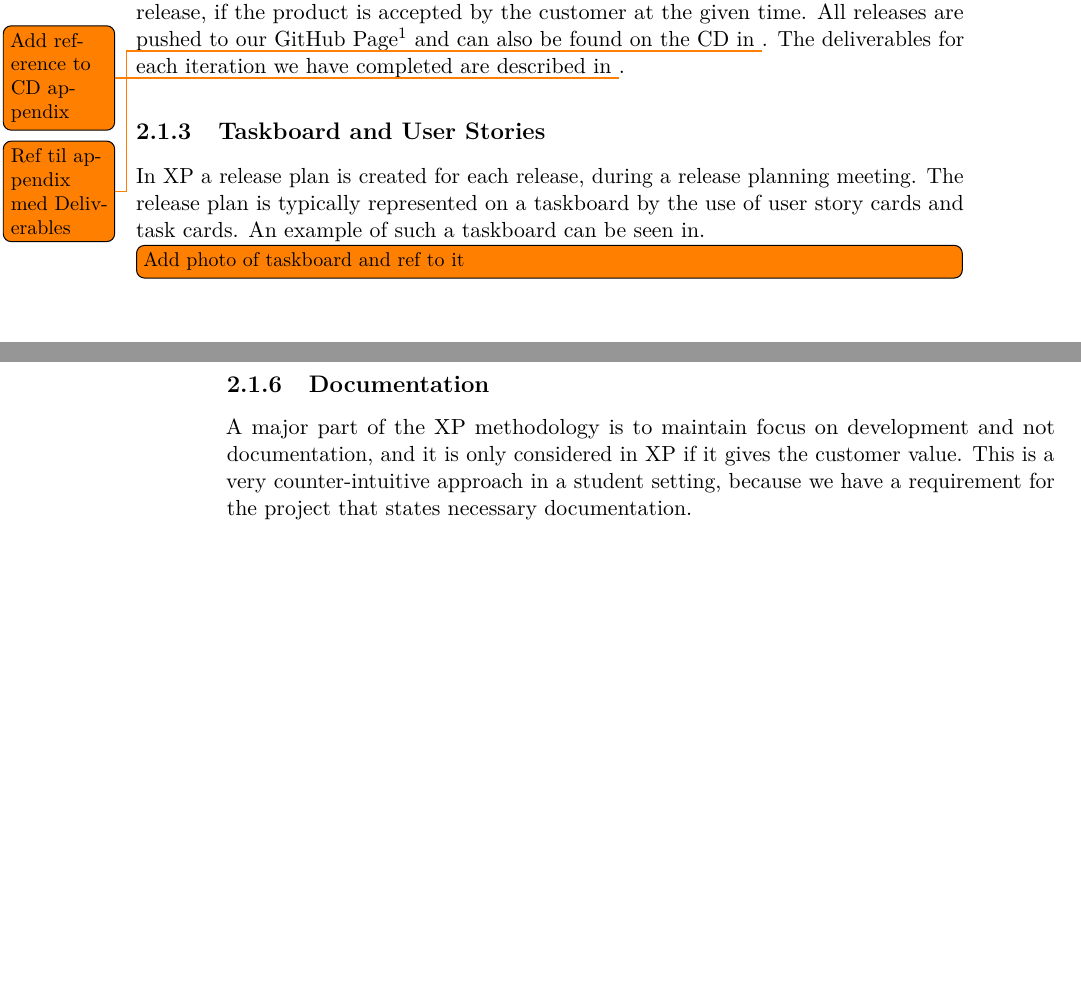
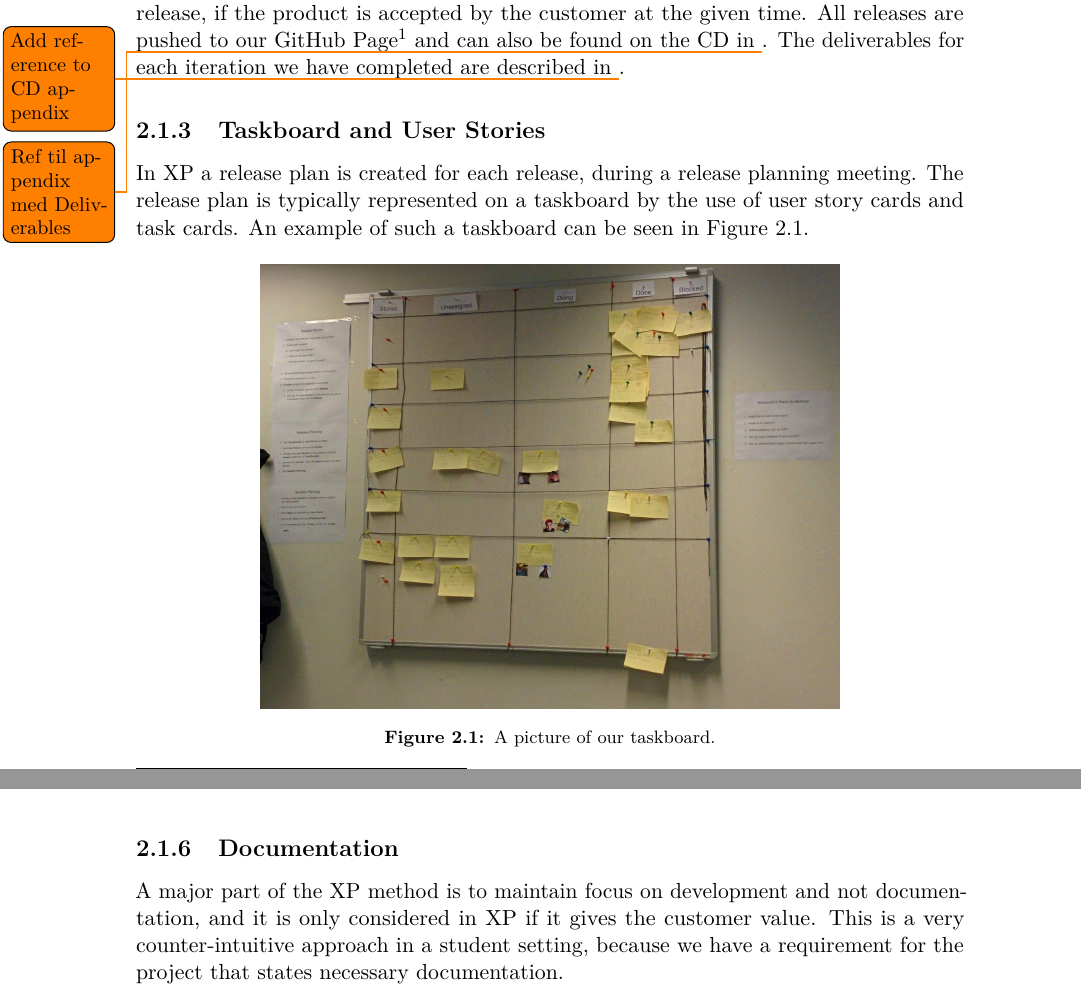
Before and after one commit to Shaderex/SW8-Report, a LaTeX thesis (super_main.tex, which reads content/method/extreme_programming.tex): two parts of pages 12 and 13 of 54 before the commit and two parts of pages 12 and 14 of 56 after it, joined at a grey line, cut so that both start at the same text, the shorter picture padded with empty space. Compiled offline with pdfLaTeX.

Commit message:
Purge methodology => method and add figure of taskboard

```diff
--- a/content/method/extreme_programming.tex
+++ b/content/method/extreme_programming.tex
@@ -28,5 +28,9 @@ We have chosen to make a release every second XP iteration, meaning that we will
 
 \subsection{Taskboard and User Stories}
 \label{sub:taskboard_and_user_stories}
-In XP a release plan is created for each release, during a release planning meeting. The release plan is typically represented on a taskboard by the use of user story cards and task cards. An example of such a taskboard can be seen in.
-\todo[inline]{Add photo of taskboard and ref to it}~
+In XP a release plan is created for each release, during a release planning meeting. The release plan is typically represented on a taskboard by the use of user story cards and task cards. An example of such a taskboard can be seen in \figref{fig:taskboard}.
+
+\begin{figure}[!htbp]
+    \centering
+    \includegraphics[width=0.7\textwidth]{method/taskboard.jpg}
+    \caption{A picture of our taskboard.}
@@ -49,6 +56,6 @@ Extreme Programming emphasizes that test driven development is the only developm
 We have not been working with XP or general acceptance testing in previous semester projects, and we therefore cannot judge the quality of the acceptance tests we will create for our user stories.
 
 \subsection{Documentation}
-A major part of the XP methodology is to maintain focus on development and not documentation, and it is only considered in XP if it gives the customer value. This is a very counter-intuitive approach in a student setting, because we have a requirement for the project that states necessary documentation.
+A major part of the XP method is to maintain focus on development and not documentation, and it is only considered in XP if it gives the customer value. This is a very counter-intuitive approach in a student setting, because we have a requirement for the project that states necessary documentation.
 \\\\
 Due to the fact that XP does not not have any built in practices or techniques to produce a technical student report during development. we have to adapt our development method to include the production of such a report. We attempt to do this by integrating development
```
Also changed, not shown: graphic/method/taskboard.jpg (added), content/method/extreme_programming.tex (13 more changed lines).
